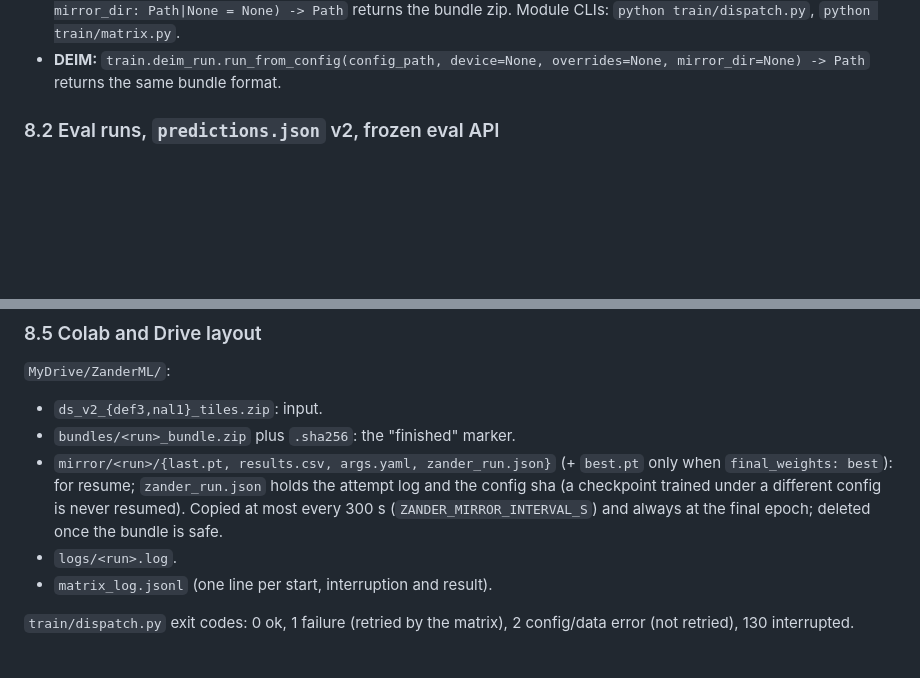
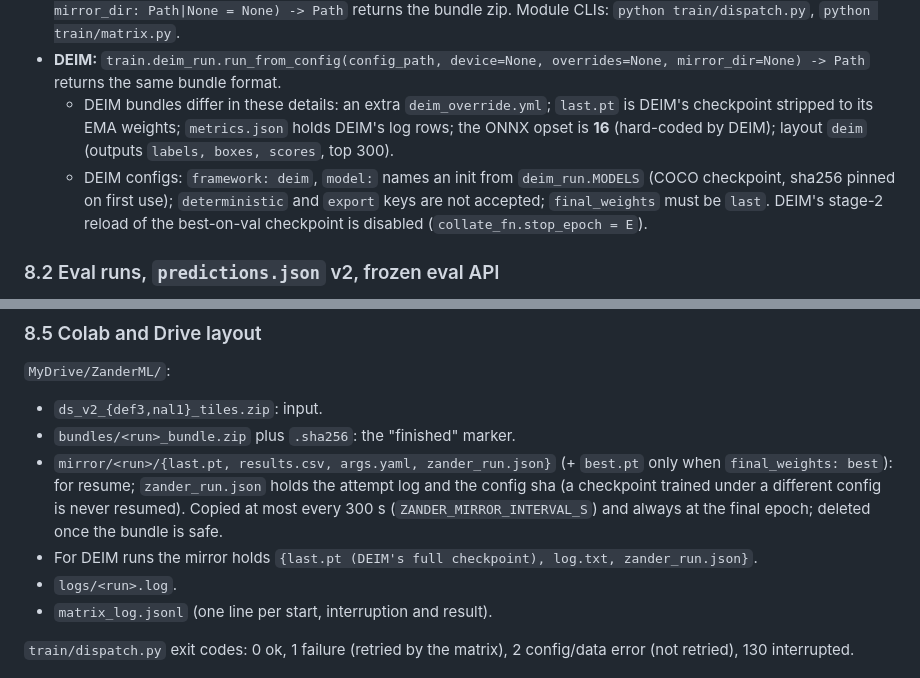
Before and after one commit to VictoRoferz/zander, a Markdown page: docs/CONTRACTS.md, 2 parts joined by grey strips. Drawn GitHub-style; blank space fills up the shorter version.

```diff
--- a/docs/CONTRACTS.md
+++ b/docs/CONTRACTS.md
@@ -226,6 +226,8 @@ inspector/.env
   - Readers treat a missing `bundle_version` as 1 and derive `family` from `run_name`.
 - **Entry point:** `train.dispatch.run(config_path: Path, device: str|None = None, overrides: dict|None = None, mirror_dir: Path|None = None) -> Path` returns the bundle zip. Module CLIs: `python train/dispatch.py`, `python train/matrix.py`.
 - **DEIM:** `train.deim_run.run_from_config(config_path, device=None, overrides=None, mirror_dir=None) -> Path` returns the same bundle format.
+  - DEIM bundles differ in these details: an extra `deim_override.yml`; `last.pt` is DEIM's checkpoint stripped to its EMA weights; `metrics.json` holds DEIM's log rows; the ONNX opset is **16** (hard-coded by DEIM); layout `deim` (outputs `labels, boxes, scores`, top 300).
+  - DEIM configs: `framework: deim`, `model:` names an init from `deim_run.MODELS` (COCO checkpoint, sha256 pinned on first use); `deterministic` and `export` keys are not accepted; `final_weights` must be `last`. DEIM's stage-2 reload of the best-on-val checkpoint is disabled (`collate_fn.stop_epoch = E`).
 
 ### 8.2 Eval runs, `predictions.json` v2, frozen eval API
 
@@ -295,6 +297,7 @@ inspector/.env
 - `ds_v2_{def3,nal1}_tiles.zip`: input.
 - `bundles/<run>_bundle.zip` plus `.sha256`: the "finished" marker.
 - `mirror/<run>/{last.pt, results.csv, args.yaml, zander_run.json}` (+ `best.pt` only when `final_weights: best`): for resume; `zander_run.json` holds the attempt log and the config sha (a checkpoint trained under a different config is never resumed). Copied at most every 300 s (`ZANDER_MIRROR_INTERVAL_S`) and always at the final epoch; deleted once the bundle is safe.
+- For DEIM runs the mirror holds `{last.pt (DEIM's full checkpoint), log.txt, zander_run.json}`.
 - `logs/<run>.log`.
 - `matrix_log.jsonl` (one line per start, interruption and result).
 
```
Also changed, not shown: ml/README.md (+6 -2 lines).
